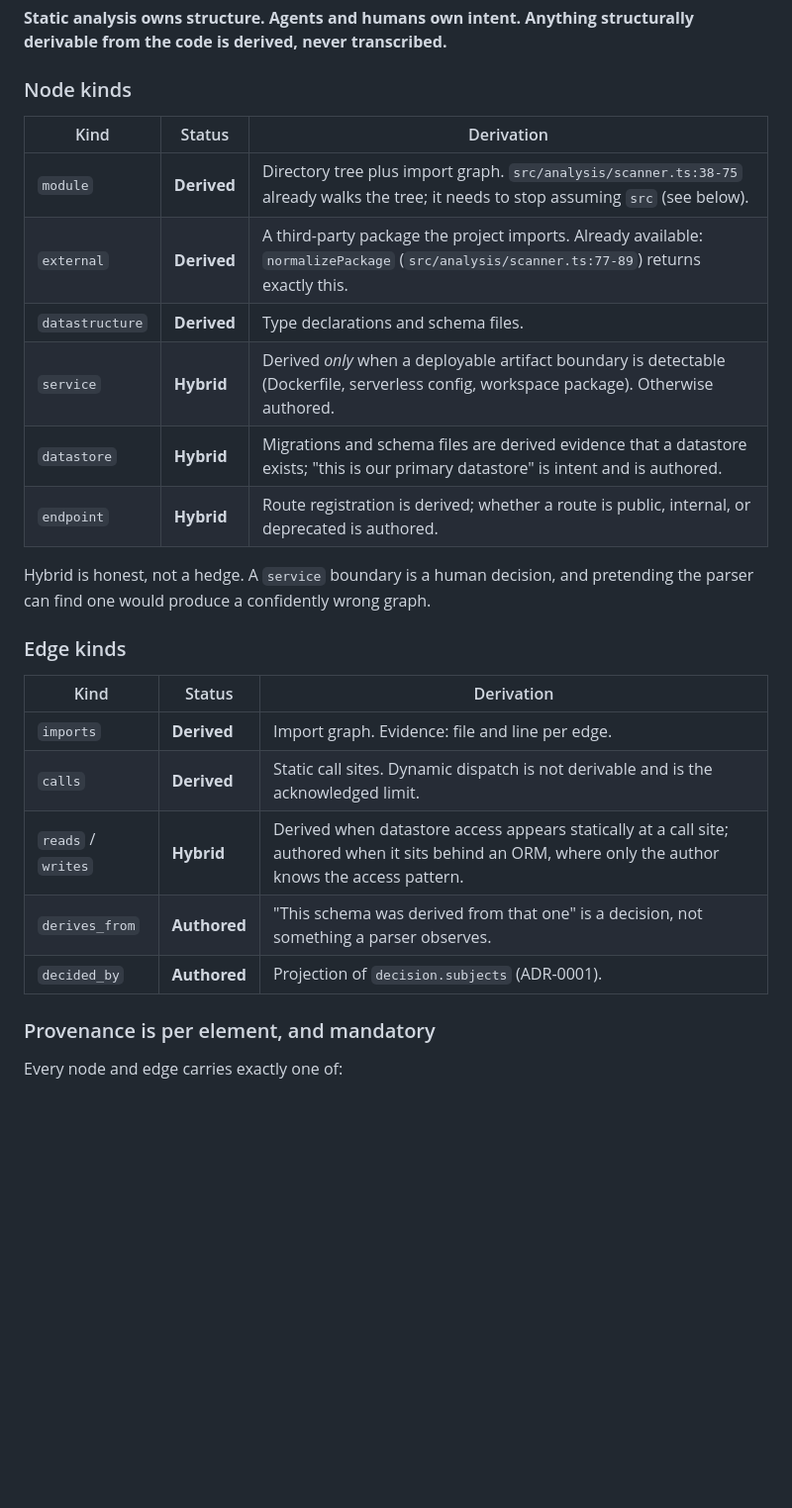
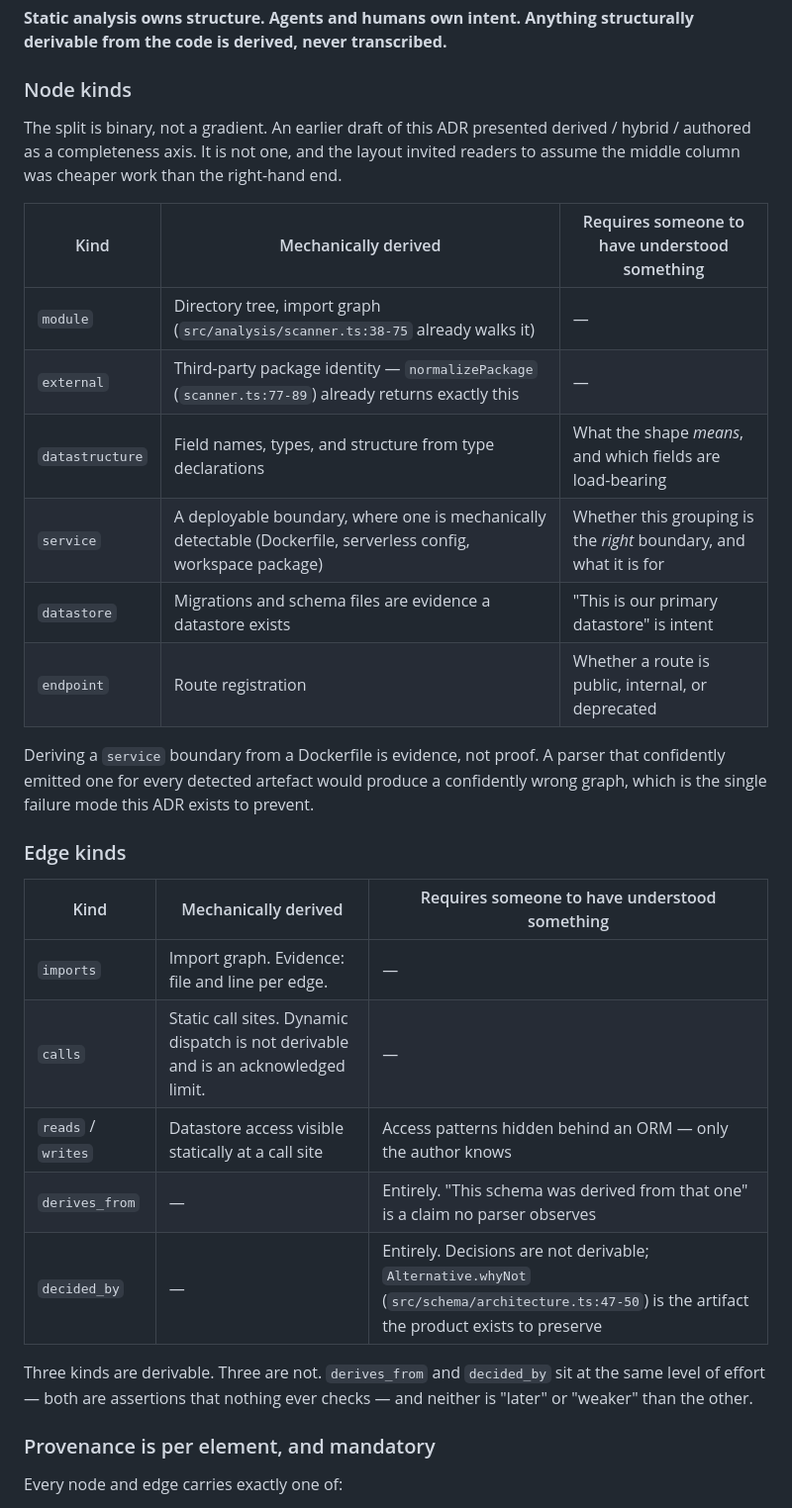
Before and after one commit to ericjdz/arkive, a Markdown page: docs/adr/0002-derived-by-default-memory.md, the part around the change. Shown at 99% size. Drawn GitHub-style; blank space fills up the shorter version.

```diff
--- a/docs/adr/0002-derived-by-default-memory.md
+++ b/docs/adr/0002-derived-by-default-memory.md
@@ -59,27 +59,38 @@ structurally derivable from the code is derived, never transcribed.**
 
 ### Node kinds
 
-| Kind | Status | Derivation |
+The split is binary, not a gradient. An earlier draft of this ADR presented
+derived / hybrid / authored as a completeness axis. It is not one, and the
+layout invited readers to assume the middle column was cheaper work than the
+right-hand end.
+
+| Kind | Mechanically derived | Requires someone to have understood something |
 |---|---|---|
-| `module` | **Derived** | Directory tree plus import graph. `src/analysis/scanner.ts:38-75` already walks the tree; it needs to stop assuming `src` (see below). |
-| `external` | **Derived** | A third-party package the project imports. Already available: `normalizePackage` (`src/analysis/scanner.ts:77-89`) returns exactly this. |
-| `datastructure` | **Derived** | Type declarations and schema files. |
-| `service` | **Hybrid** | Derived *only* when a deployable artifact boundary is detectable (Dockerfile, serverless config, workspace package). Otherwise authored. |
-| `datastore` | **Hybrid** | Migrations and schema files are derived evidence that a datastore exists; "this is our primary datastore" is intent and is authored. |
-| `endpoint` | **Hybrid** | Route registration is derived; whether a route is public, internal, or deprecated is authored. |
+| `module` | Directory tree, import graph (`src/analysis/scanner.ts:38-75` already walks it) | — |
+| `external` | Third-party package identity — `normalizePackage` (`scanner.ts:77-89`) already returns exactly this | — |
+| `datastructure` | Field names, types, and structure from type declarations | What the shape *means*, and which fields are load-bearing |
+| `service` | A deployable boundary, where one is mechanically detectable (Dockerfile, serverless config, workspace package) | Whether this grouping is the *right* boundary, and what it is for |
+| `datastore` | Migrations and schema files are evidence a datastore exists | "This is our primary datastore" is intent |
+| `endpoint` | Route registration | Whether a route is public, internal, or deprecated |
 
-Hybrid is honest, not a hedge. A `service` boundary is a human decision, and
-pretending the parser can find one would produce a confidently wrong graph.
+Deriving a `service` boundary from a Dockerfile is evidence, not proof. A
+parser that confidently emitted one for every detected artefact would produce
+a confidently wrong graph, which is the single failure mode this ADR exists
+to prevent.
 
 ### Edge kinds
 
-| Kind | Status | Derivation |
+| Kind | Mechanically derived | Requires someone to have understood something |
 |---|---|---|
-| `imports` | **Derived** | Import graph. Evidence: file and line per edge. |
-| `calls` | **Derived** | Static call sites. Dynamic dispatch is not derivable and is the acknowledged limit. |
-| `reads` / `writes` | **Hybrid** | Derived when datastore access appears statically at a call site; authored when it sits behind an ORM, where only the author knows the access pattern. |
-| `derives_from` | **Authored** | "This schema was derived from that one" is a decision, not something a parser observes. |
-| `decided_by` | **Authored** | Projection of `decision.subjects` (ADR-0001). |
+| `imports` | Import graph. Evidence: file and line per edge. | — |
+| `calls` | Static call sites. Dynamic dispatch is not derivable and is an acknowledged limit. | — |
+| `reads` / `writes` | Datastore access visible statically at a call site | Access patterns hidden behind an ORM — only the author knows |
+| `derives_from` | — | Entirely. "This schema was derived from that one" is a claim no parser observes |
+| `decided_by` | — | Entirely. Decisions are not derivable; `Alternative.whyNot` (`src/schema/architecture.ts:47-50`) is the artifact the product exists to preserve |
+
+Three kinds are derivable. Three are not. `derives_from` and `decided_by` sit
+at the same level of effort — both are assertions that nothing ever checks —
+and neither is "later" or "weaker" than the other.
 
 ### Provenance is per element, and mandatory
 
```
Also changed, not shown: docs/adr/0001-graph-first-architecture-document.md (+18 -0 lines), docs/adr/0006-data-integrity-is-a-product-feature.md (+40 -7 lines).
